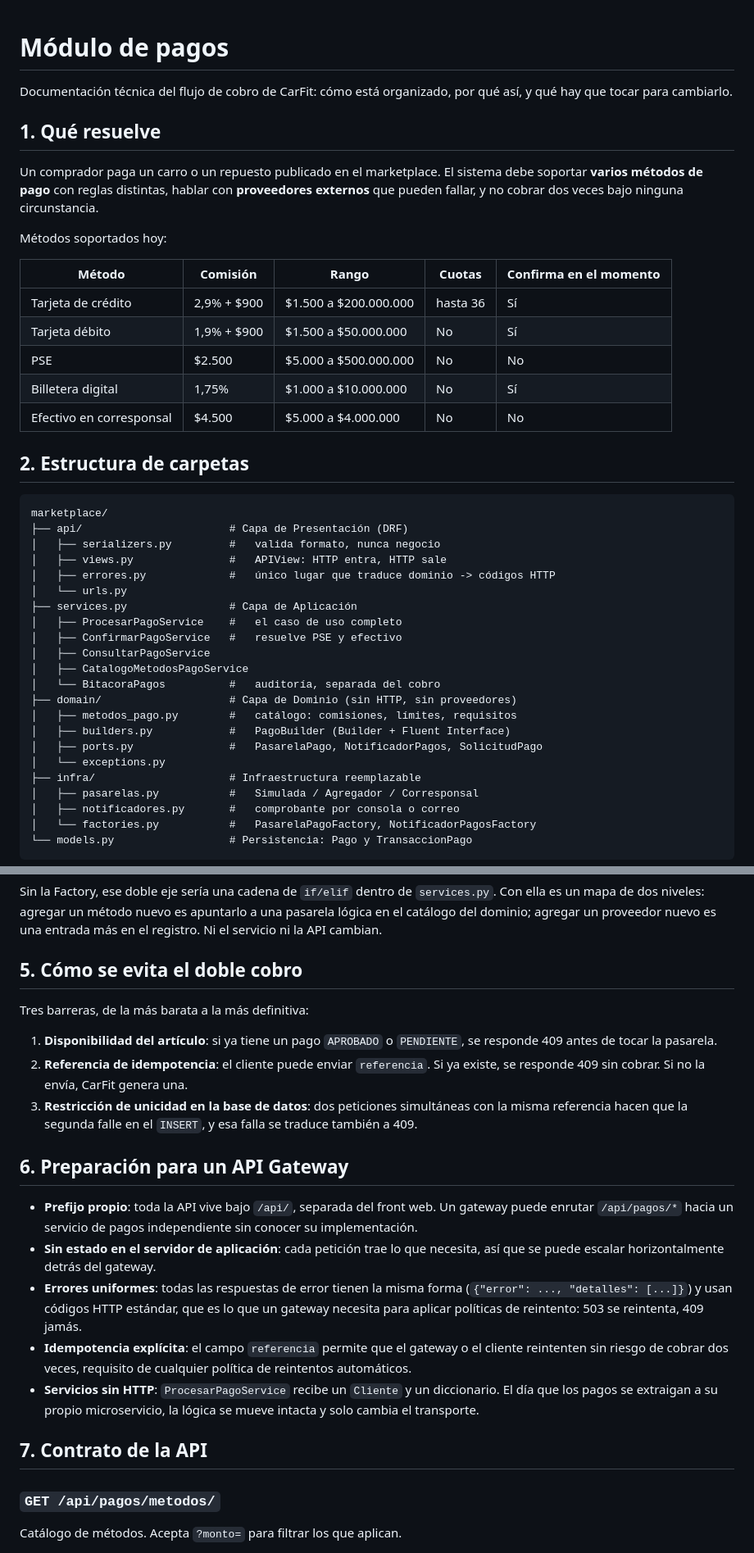
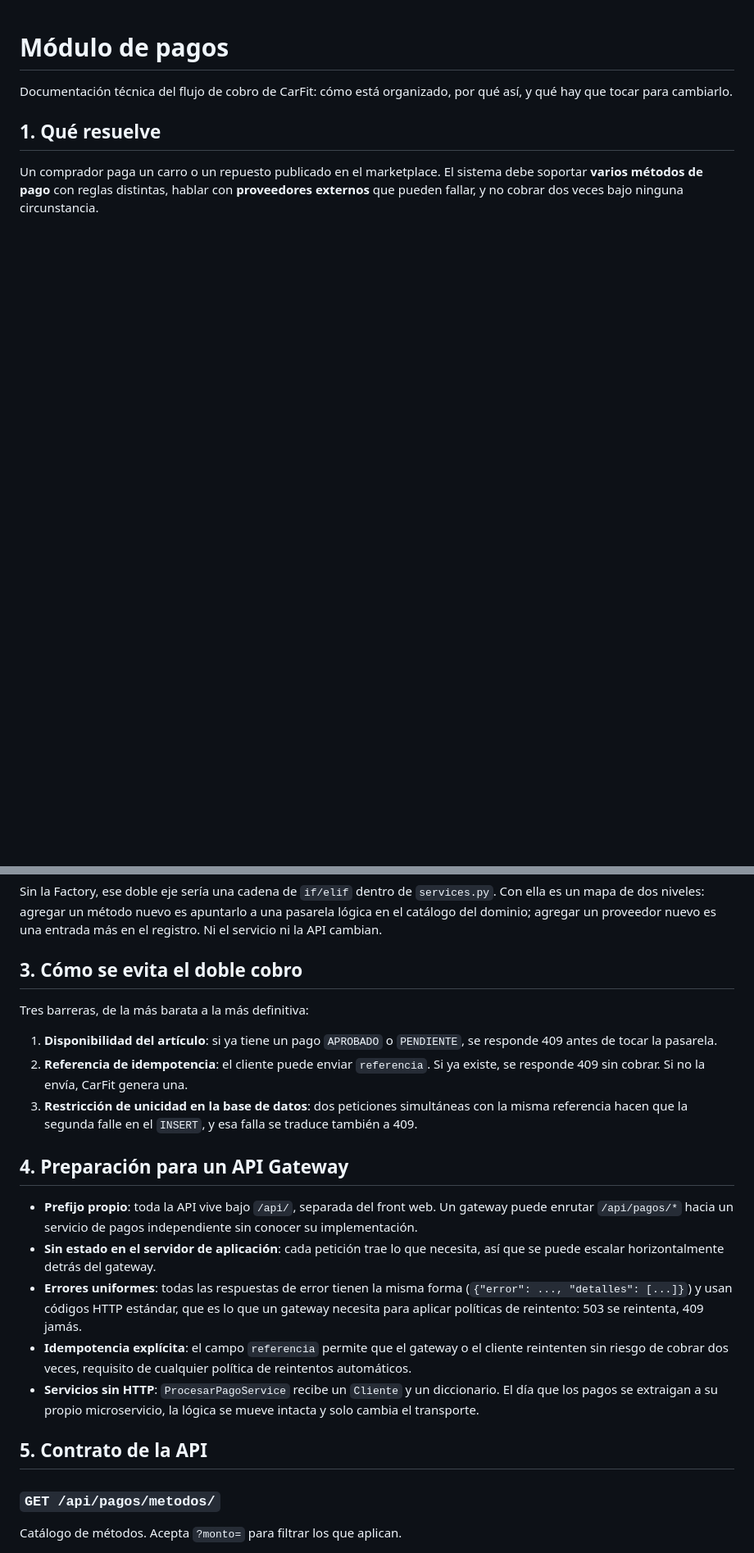
Before and after one commit to AlejandroCifuentes25/CarFit, a Markdown page: docs/pagos.md, 2 parts joined by grey strips. Shown at 82% size. GitHub-like rendering; blank space fills up the shorter version.

````diff
--- a/docs/pagos.md
+++ b/docs/pagos.md
@@ -10,40 +10,3 @@ sistema debe soportar **varios métodos de pago** con reglas distintas, hablar
 con **proveedores externos** que pueden fallar, y no cobrar dos veces bajo
 ninguna circunstancia.
 
-Métodos soportados hoy:
-
-| Método | Comisión | Rango | Cuotas | Confirma en el momento |
-|---|---|---|---|---|
-| Tarjeta de crédito | 2,9% + $900 | $1.500 a $200.000.000 | hasta 36 | Sí |
-| Tarjeta débito | 1,9% + $900 | $1.500 a $50.000.000 | No | Sí |
-| PSE | $2.500 | $5.000 a $500.000.000 | No | No |
-| Billetera digital | 1,75% | $1.000 a $10.000.000 | No | Sí |
-| Efectivo en corresponsal | $4.500 | $5.000 a $4.000.000 | No | No |
-
-## 2. Estructura de carpetas
-
-```
-marketplace/
-├── api/                       # Capa de Presentación (DRF)
-│   ├── serializers.py         #   valida formato, nunca negocio
-│   ├── views.py               #   APIView: HTTP entra, HTTP sale
-│   ├── errores.py             #   único lugar que traduce dominio -> códigos HTTP
-│   └── urls.py
-├── services.py                # Capa de Aplicación
-│   ├── ProcesarPagoService    #   el caso de uso completo
-│   ├── ConfirmarPagoService   #   resuelve PSE y efectivo
-│   ├── ConsultarPagoService
-│   ├── CatalogoMetodosPagoService
-│   └── BitacoraPagos          #   auditoría, separada del cobro
-├── domain/                    # Capa de Dominio (sin HTTP, sin proveedores)
-│   ├── metodos_pago.py        #   catálogo: comisiones, límites, requisitos
-│   ├── builders.py            #   PagoBuilder (Builder + Fluent Interface)
-│   ├── ports.py               #   PasarelaPago, NotificadorPagos, SolicitudPago
-│   └── exceptions.py
-├── infra/                     # Infraestructura reemplazable
-│   ├── pasarelas.py           #   Simulada / Agregador / Corresponsal
-│   ├── notificadores.py       #   comprobante por consola o correo
-│   └── factories.py           #   PasarelaPagoFactory, NotificadorPagosFactory
-└── models.py                  # Persistencia: Pago y TransaccionPago
-```
-
@@ -143,7 +47,7 @@ apuntarlo a una pasarela lógica en el catálogo del dominio; agregar un
 proveedor nuevo es una entrada más en el registro. Ni el servicio ni la API
 cambian.
 
-## 5. Cómo se evita el doble cobro
+## 3. Cómo se evita el doble cobro
 
 Tres barreras, de la más barata a la más definitiva:
 
@@ -155,7 +59,7 @@ Tres barreras, de la más barata a la más definitiva:
    simultáneas con la misma referencia hacen que la segunda falle en el
    `INSERT`, y esa falla se traduce también a 409.
 
-## 6. Preparación para un API Gateway
+## 4. Preparación para un API Gateway
 
 * **Prefijo propio**: toda la API vive bajo `/api/`, separada del front web.
   Un gateway puede enrutar `/api/pagos/*` hacia un servicio de pagos
@@ -173,7 +77,7 @@ Tres barreras, de la más barata a la más definitiva:
   diccionario. El día que los pagos se extraigan a su propio microservicio,
   la lógica se mueve intacta y solo cambia el transporte.
 
-## 7. Contrato de la API
+## 5. Contrato de la API
 
 ### `GET /api/pagos/metodos/`
 
````
Also changed, not shown: other parts of docs/pagos.md (+1 -60 lines).
